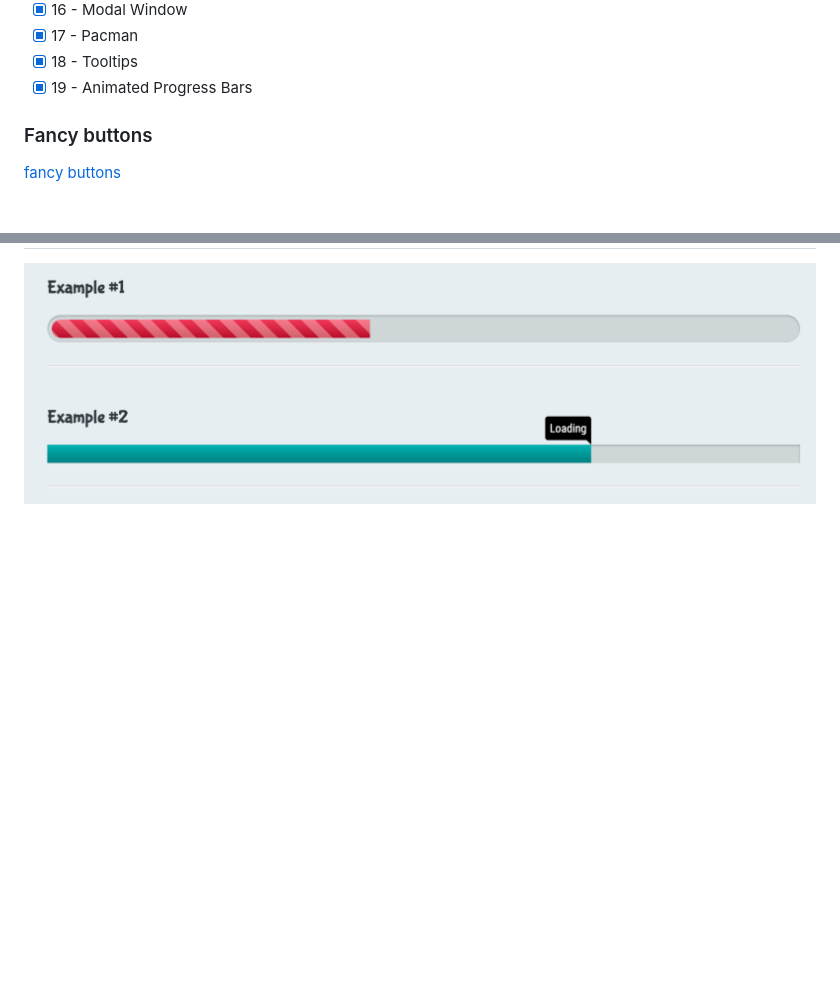
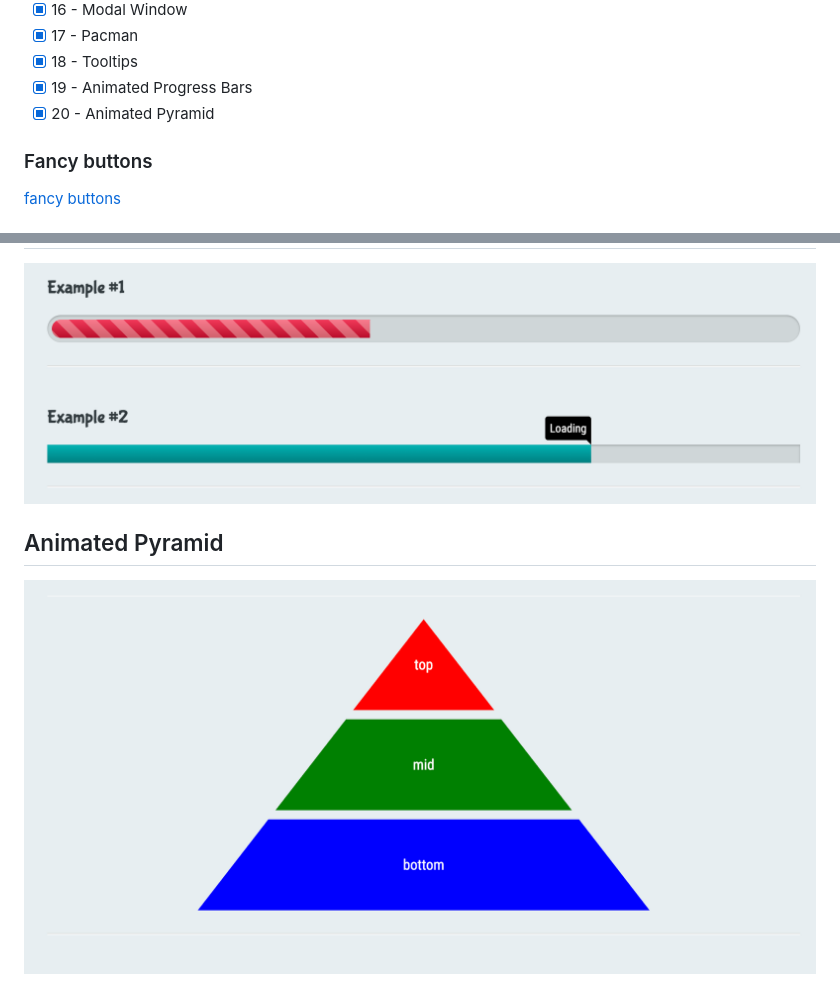
Before and after one commit to aliaksandrZh/css30days-course, a Markdown page: README.md, 2 parts joined by grey strips. Drawn GitHub-style; pictures changed too: 20 - Animated Pyramid/Screenshot 2023-04-14 at 22.43.52.png (added); blank space fills up the shorter version.

Commit message:
20 - Animated Pyramid

```diff
--- a/README.md
+++ b/README.md
@@ -21,6 +21,7 @@ Repo contains only my css.
 - [X] 17 - Pacman
 - [X] 18 - Tooltips
 - [X] 19 - Animated Progress Bars
+- [X] 20 - Animated Pyramid
 
 ### Fancy buttons
 [fancy buttons](./1%20-%20Fancy%20Buttons/Screen%20Recording%202023-04-12%20at%2009.44.26.mov)
@@ -68,3 +69,6 @@ Repo contains only my css.
 
 ## Animated Progress Bars
 ![Animated Progress Bars](./19%20-%20Animated%20Progress%20Bars/Screenshot%202023-04-14%20at%2022.41.11.png)
+
+## Animated Pyramid
+![Animated Pyramid](./20%20-%20Animated%20Pyramid/Screenshot%202023-04-14%20at%2022.43.52.png)
```
Also changed, not shown: 3 other files.
